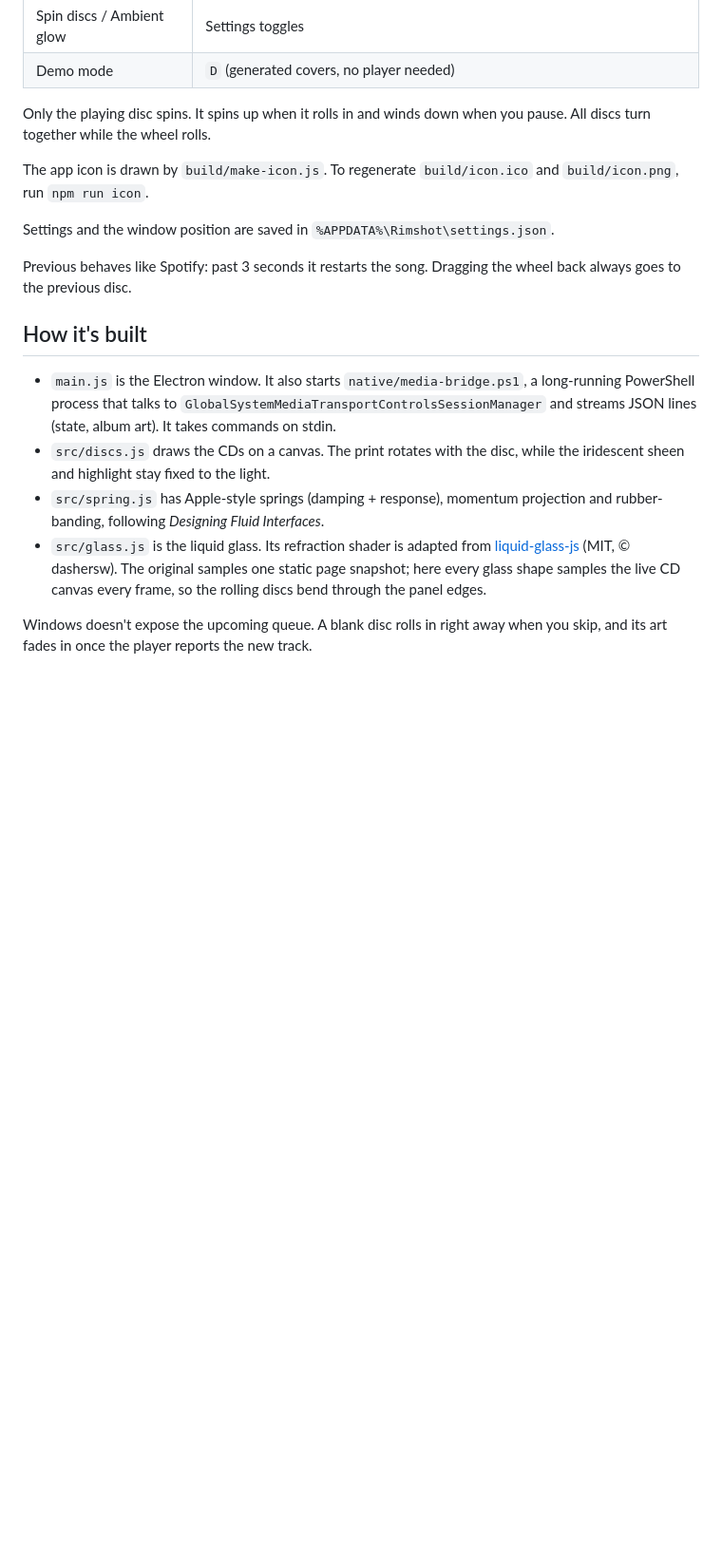
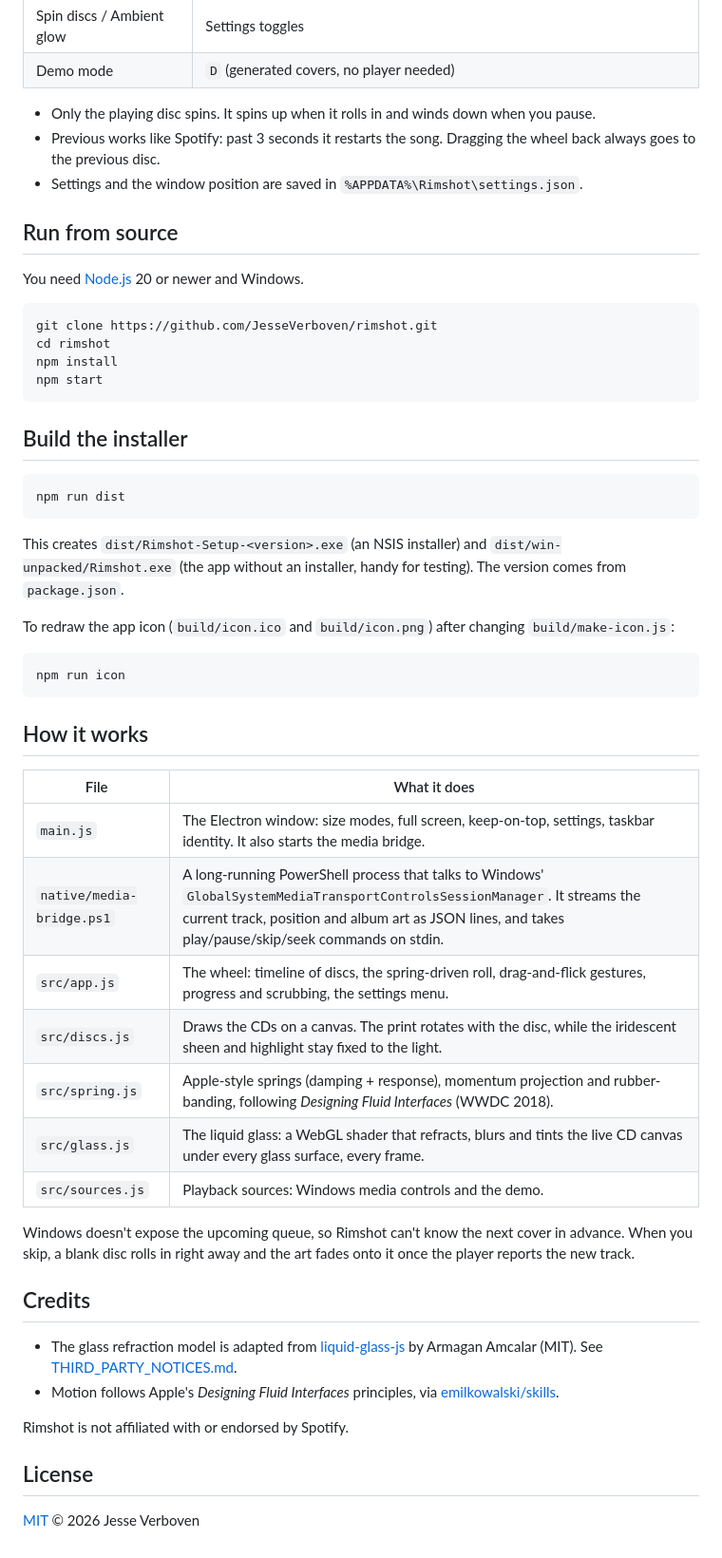
Before and after one commit to JesseVerboven/rimshot, a Markdown page: README.md, the part around one of its changes. Shown at 95% size. Rendered like a GitHub page; blank space fills up the shorter version.

````diff
--- a/README.md
+++ b/README.md
@@ -26,19 +48,56 @@ No login is needed. The app reads Windows' media controls (the same source as th
 | Spin discs / Ambient glow | Settings toggles |
 | Demo mode | `D` (generated covers, no player needed) |
 
-Only the playing disc spins. It spins up when it rolls in and winds down when you pause. All discs turn together while the wheel rolls.
+- Only the playing disc spins. It spins up when it rolls in and winds down when you pause.
+- Previous works like Spotify: past 3 seconds it restarts the song. Dragging the wheel back always goes to the previous disc.
+- Settings and the window position are saved in `%APPDATA%\Rimshot\settings.json`.
 
-The app icon is drawn by `build/make-icon.js`. To regenerate `build/icon.ico` and `build/icon.png`, run `npm run icon`.
+## Run from source
 
-Settings and the window position are saved in `%APPDATA%\Rimshot\settings.json`.
+You need [Node.js](https://nodejs.org) 20 or newer and Windows.
 
-Previous behaves like Spotify: past 3 seconds it restarts the song. Dragging the wheel back always goes to the previous disc.
+```bash
+git clone https://github.com/JesseVerboven/rimshot.git
+cd rimshot
+npm install
+npm start
+```
 
-## How it's built
+## Build the installer
 
-- `main.js` is the Electron window. It also starts `native/media-bridge.ps1`, a long-running PowerShell process that talks to `GlobalSystemMediaTransportControlsSessionManager` and streams JSON lines (state, album art). It takes commands on stdin.
-- `src/discs.js` draws the CDs on a canvas. The print rotates with the disc, while the iridescent sheen and highlight stay fixed to the light.
-- `src/spring.js` has Apple-style springs (damping + response), momentum projection and rubber-banding, following *Designing Fluid Interfaces*.
-- `src/glass.js` is the liquid glass. Its refraction shader is adapted from [liquid-glass-js](https://github.com/dashersw/liquid-glass-js) (MIT, © dashersw). The original samples one static page snapshot; here every glass shape samples the live CD canvas every frame, so the rolling discs bend through the panel edges.
+```bash
+npm run dist
+```
 
-Windows doesn't expose the upcoming queue. A blank disc rolls in right away when you skip, and its art fades in once the player reports the new track.
+This creates `dist/Rimshot-Setup-<version>.exe` (an NSIS installer) and `dist/win-unpacked/Rimshot.exe` (the app without an installer, handy for testing). The version comes from `package.json`.
+
+To redraw the app icon (`build/icon.ico` and `build/icon.png`) after changing `build/make-icon.js`:
+
+```bash
+npm run icon
+```
+
+## How it works
+
+| File | What it does |
+| --- | --- |
+| `main.js` | The Electron window: size modes, full screen, keep-on-top, settings, taskbar identity. It also starts the media bridge. |
+| `native/media-bridge.ps1` | A long-running PowerShell process that talks to Windows' `GlobalSystemMediaTransportControlsSessionManager`. It streams the current track, position and album art as JSON lines, and takes play/pause/skip/seek commands on stdin. |
+| `src/app.js` | The wheel: timeline of discs, the spring-driven roll, drag-and-flick gestures, progress and scrubbing, the settings menu. |
+| `src/discs.js` | Draws the CDs on a canvas. The print rotates with the disc, while the iridescent sheen and highlight stay fixed to the light. |
+| `src/spring.js` | Apple-style springs (damping + response), momentum projection and rubber-banding, following *Designing Fluid Interfaces* (WWDC 2018). |
+| `src/glass.js` | The liquid glass: a WebGL shader that refracts, blurs and tints the live CD canvas under every glass surface, every frame. |
+| `src/sources.js` | Playback sources: Windows media controls and the demo. |
+
+Windows doesn't expose the upcoming queue, so Rimshot can't know the next cover in advance. When you skip, a blank disc rolls in right away and the art fades onto it once the player reports the new track.
+
+## Credits
+
+- The glass refraction model is adapted from [liquid-glass-js](https://github.com/dashersw/liquid-glass-js) by Armagan Amcalar (MIT). See [THIRD_PARTY_NOTICES.md](THIRD_PARTY_NOTICES.md).
+- Motion follows Apple's *Designing Fluid Interfaces* principles, via [emilkowalski/skills](https://github.com/emilkowalski/skills).
+
+Rimshot is not affiliated with or endorsed by Spotify.
+
+## License
+
+[MIT](LICENSE) © 2026 Jesse Verboven
````
Also changed, not shown: other parts of README.md (+30 -8 lines), docs/screenshot-compact.png (added), docs/screenshot-wide.png (added), 4 other files.
